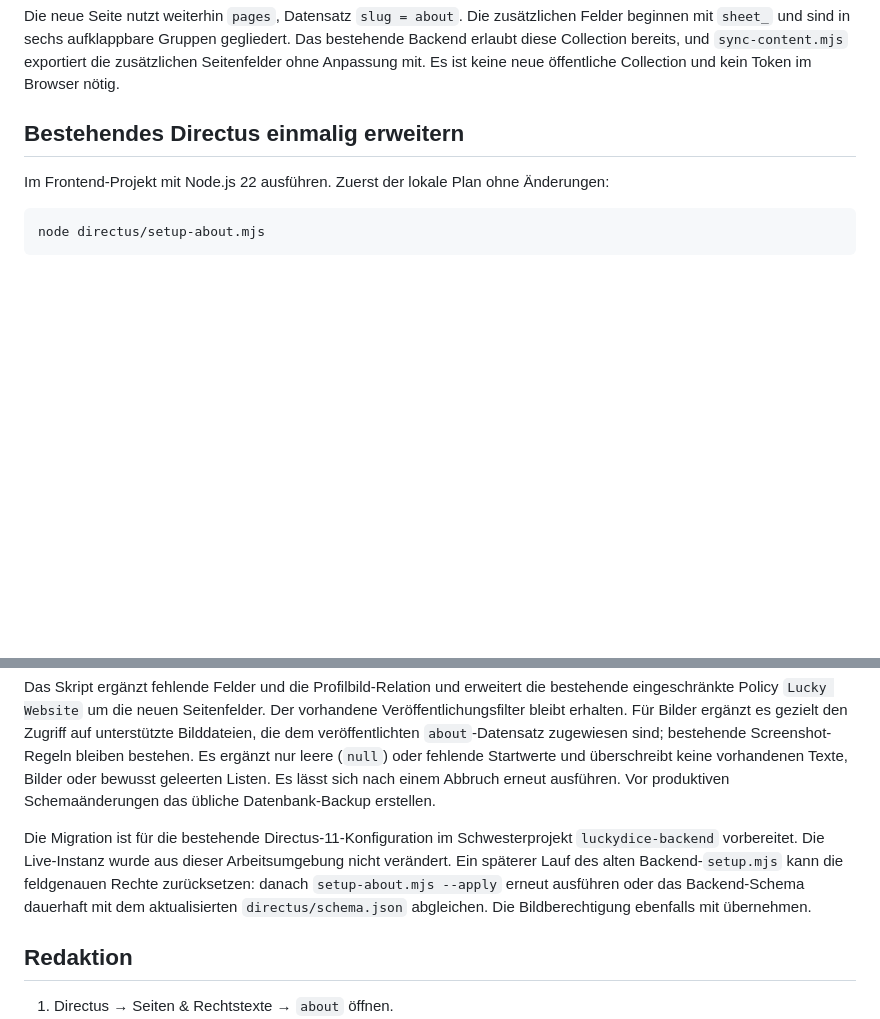
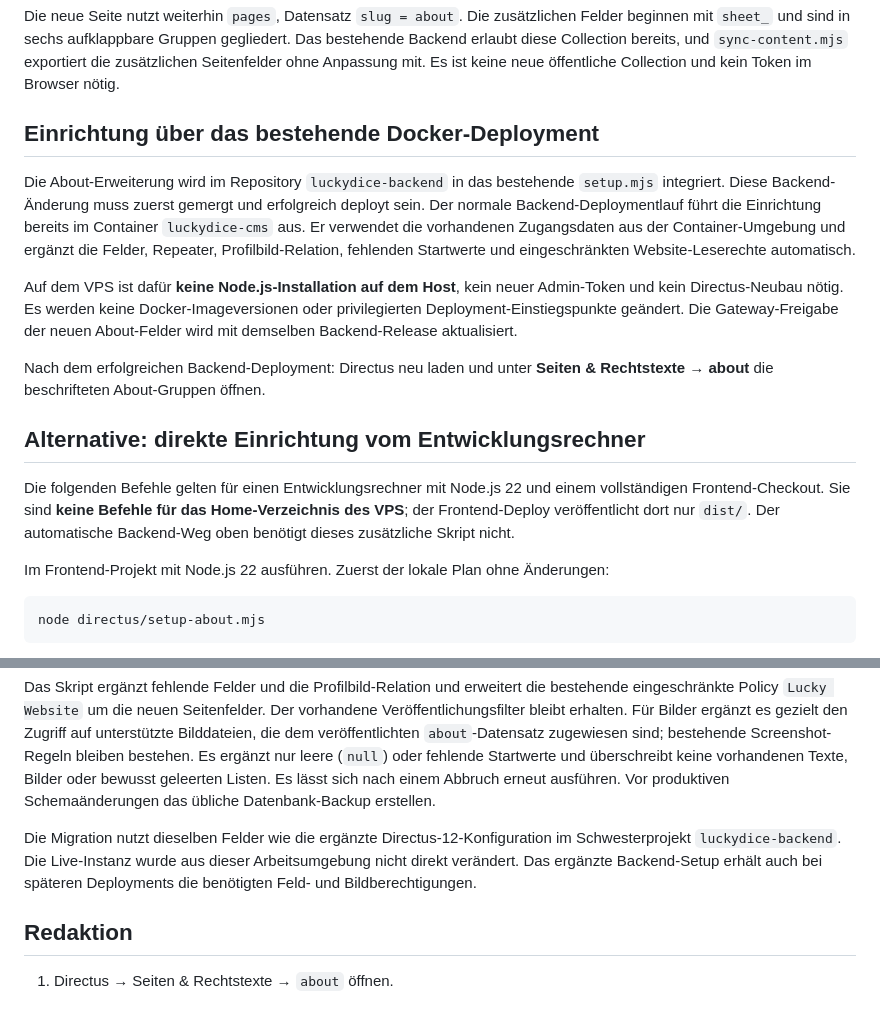
Before and after one commit to lucky-dice-design/luckydice-frontend, a Markdown page: directus/ABOUT-ME.md, 2 parts joined by grey strips. Rendered like a GitHub page; blank space fills up the shorter version.

Commit message:
Document automatic About setup through the Docker backend

```diff
--- a/directus/ABOUT-ME.md
+++ b/directus/ABOUT-ME.md
@@ -6,7 +6,29 @@ Das bestehende Backend erlaubt diese Collection bereits, und `sync-content.mjs`
 exportiert die zusätzlichen Seitenfelder ohne Anpassung mit. Es ist keine neue
 öffentliche Collection und kein Token im Browser nötig.
 
-## Bestehendes Directus einmalig erweitern
+## Einrichtung über das bestehende Docker-Deployment
+
+Die About-Erweiterung wird im Repository `luckydice-backend` in das bestehende
+`setup.mjs` integriert. Diese Backend-Änderung muss zuerst gemergt und erfolgreich
+deployt sein. Der normale Backend-Deploymentlauf führt die Einrichtung bereits
+im Container `luckydice-cms` aus. Er verwendet die vorhandenen Zugangsdaten aus
+der Container-Umgebung und ergänzt die Felder, Repeater, Profilbild-Relation,
+fehlenden Startwerte und eingeschränkten Website-Leserechte automatisch.
+
+Auf dem VPS ist dafür **keine Node.js-Installation auf dem Host**, kein neuer
+Admin-Token und kein Directus-Neubau nötig. Es werden keine Docker-Imageversionen
+oder privilegierten Deployment-Einstiegspunkte geändert. Die Gateway-Freigabe
+der neuen About-Felder wird mit demselben Backend-Release aktualisiert.
+
+Nach dem erfolgreichen Backend-Deployment: Directus neu laden und unter
+**Seiten & Rechtstexte → about** die beschrifteten About-Gruppen öffnen.
+
+## Alternative: direkte Einrichtung vom Entwicklungsrechner
+
+Die folgenden Befehle gelten für einen Entwicklungsrechner mit Node.js 22 und
+einem vollständigen Frontend-Checkout. Sie sind **keine Befehle für das
+Home-Verzeichnis des VPS**; der Frontend-Deploy veröffentlicht dort nur `dist/`.
+Der automatische Backend-Weg oben benötigt dieses zusätzliche Skript nicht.
 
 Im Frontend-Projekt mit Node.js 22 ausführen. Zuerst der lokale Plan ohne Änderungen:
 
@@ -33,12 +55,10 @@ vorhandenen Texte, Bilder oder bewusst geleerten Listen. Es lässt sich nach ein
 Abbruch erneut ausführen. Vor produktiven Schemaänderungen das übliche
 Datenbank-Backup erstellen.
 
-Die Migration ist für die bestehende Directus-11-Konfiguration im Schwesterprojekt
-`luckydice-backend` vorbereitet. Die Live-Instanz wurde aus dieser Arbeitsumgebung
-nicht verändert. Ein späterer Lauf des alten Backend-`setup.mjs` kann die
-feldgenauen Rechte zurücksetzen: danach `setup-about.mjs --apply` erneut ausführen
-oder das Backend-Schema dauerhaft mit dem aktualisierten `directus/schema.json`
-abgleichen. Die Bildberechtigung ebenfalls mit übernehmen.
+Die Migration nutzt dieselben Felder wie die ergänzte Directus-12-Konfiguration
+im Schwesterprojekt `luckydice-backend`. Die Live-Instanz wurde aus dieser
+Arbeitsumgebung nicht direkt verändert. Das ergänzte Backend-Setup erhält auch
+bei späteren Deployments die benötigten Feld- und Bildberechtigungen.
 
 ## Redaktion
 
```
